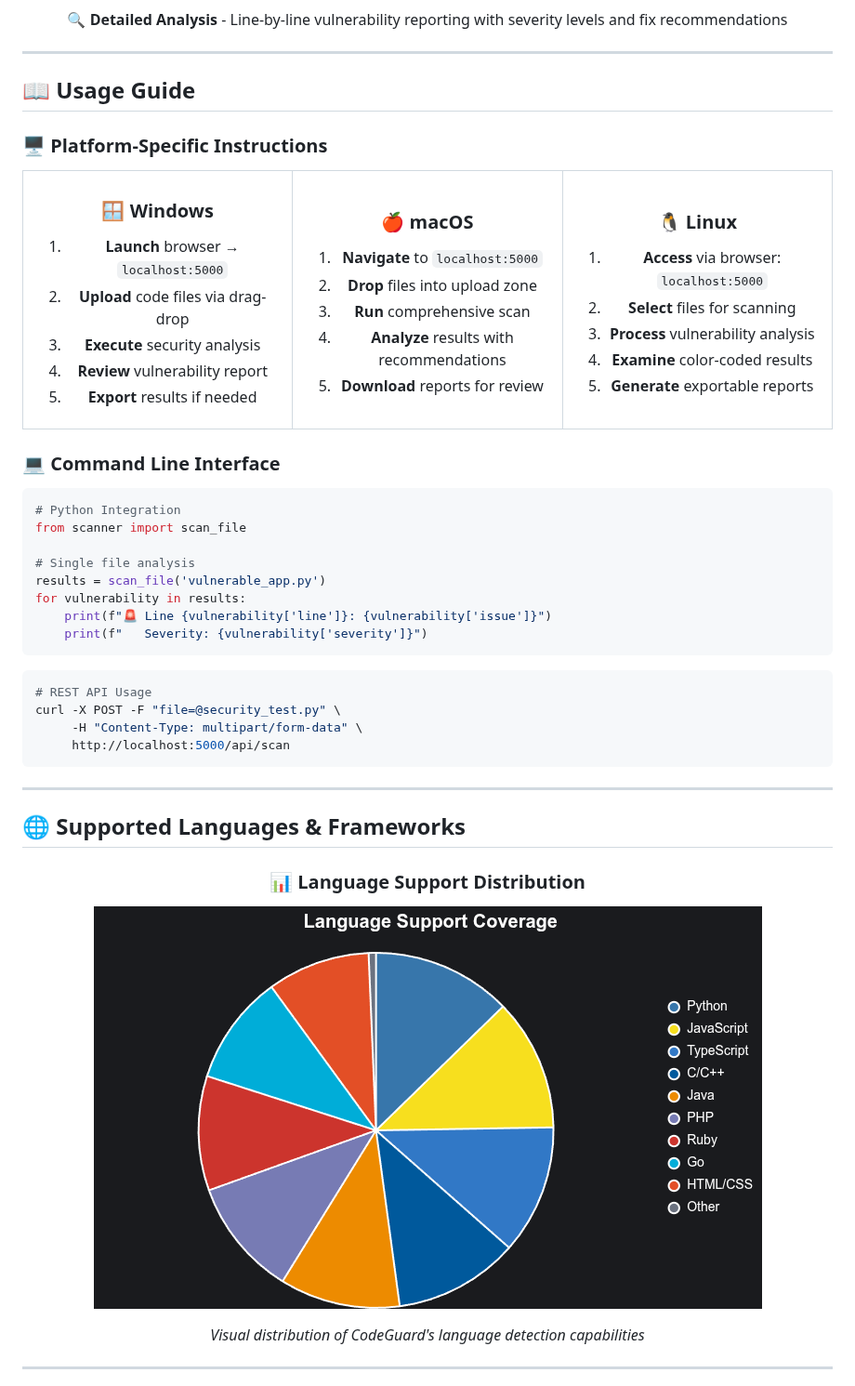
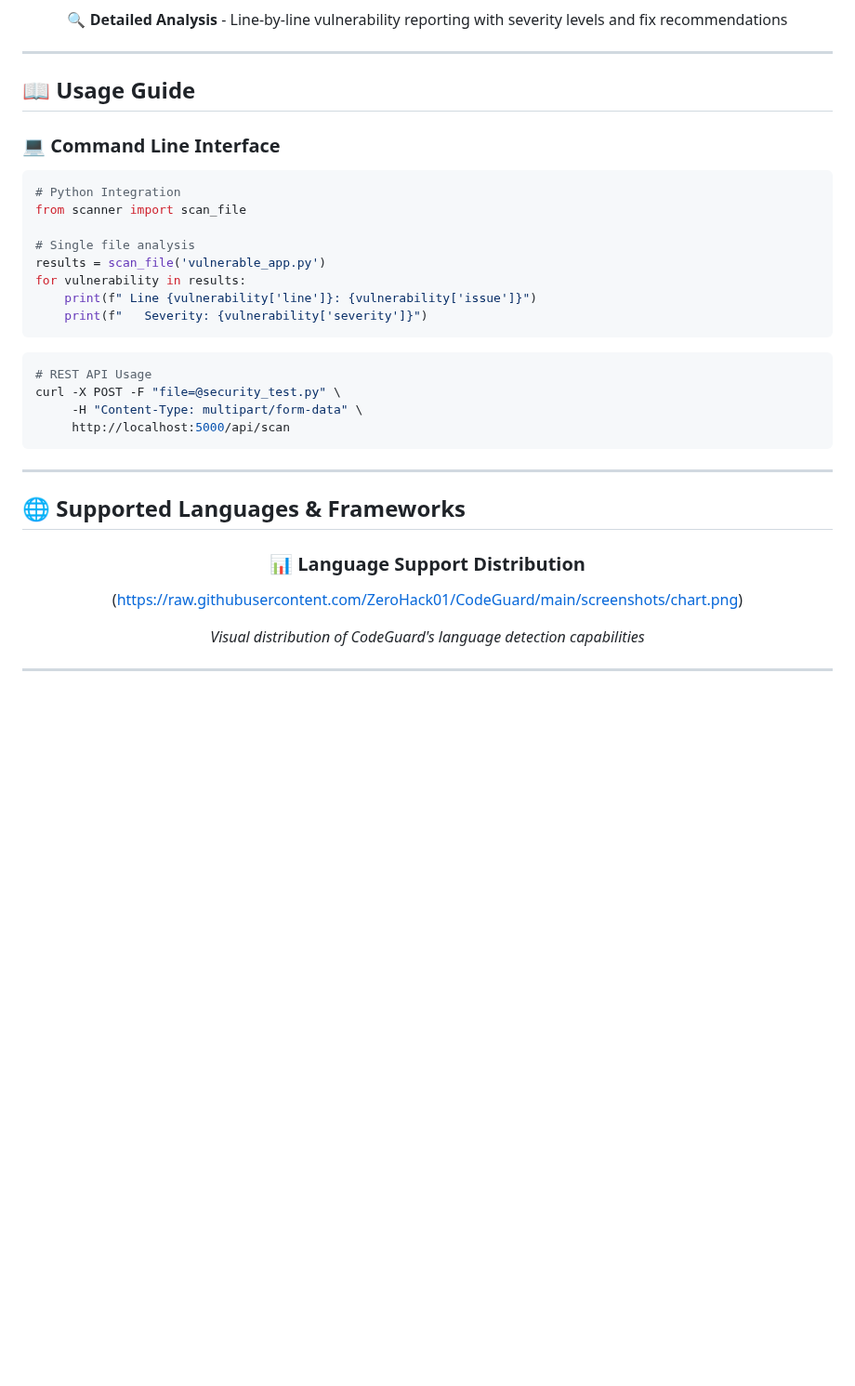
Before and after one commit to ZeroHack01/CodeGuard, a Markdown page: README.md, the part around the change. Shown at 93% size. GitHub-like rendering; blank space fills up the shorter version.

````diff
--- a/README.md
+++ b/README.md
@@ -206,43 +206,6 @@ docker rm codeguard-scanner        # Remove container
 
 ## 📖 **Usage Guide**
 
-### 🖥️ **Platform-Specific Instructions**
-
-<table>
-<tr>
-<td width="33%" align="center">
-
-### 🪟 **Windows**
-1. **Launch** browser → `localhost:5000`
-2. **Upload** code files via drag-drop
-3. **Execute** security analysis
-4. **Review** vulnerability report
-5. **Export** results if needed
-
-</td>
-<td width="33%" align="center">
-
-### 🍎 **macOS**
-1. **Navigate** to `localhost:5000`
-2. **Drop** files into upload zone
-3. **Run** comprehensive scan
-4. **Analyze** results with recommendations
-5. **Download** reports for review
-
-</td>
-<td width="33%" align="center">
-
-### 🐧 **Linux**
-1. **Access** via browser: `localhost:5000`
-2. **Select** files for scanning
-3. **Process** vulnerability analysis
-4. **Examine** color-coded results
-5. **Generate** exportable reports
-
-</td>
-</tr>
-</table>
-
 ### 💻 **Command Line Interface**
 
 ```python
@@ -252,7 +215,7 @@ from scanner import scan_file
 # Single file analysis
 results = scan_file('vulnerable_app.py')
 for vulnerability in results:
-    print(f"🚨 Line {vulnerability['line']}: {vulnerability['issue']}")
+    print(f" Line {vulnerability['line']}: {vulnerability['issue']}")
     print(f"   Severity: {vulnerability['severity']}")
 ```
 
@@ -271,7 +234,7 @@ curl -X POST -F "file=@security_test.py" \
 
 ### **📊 Language Support Distribution**
 
-![Language Support Chart](https://raw.githubusercontent.com/ZeroHack01/CodeGuard/main/screenshots/chart.png)
+(https://raw.githubusercontent.com/ZeroHack01/CodeGuard/main/screenshots/chart.png)
 
 *Visual distribution of CodeGuard's language detection capabilities*
 
````
